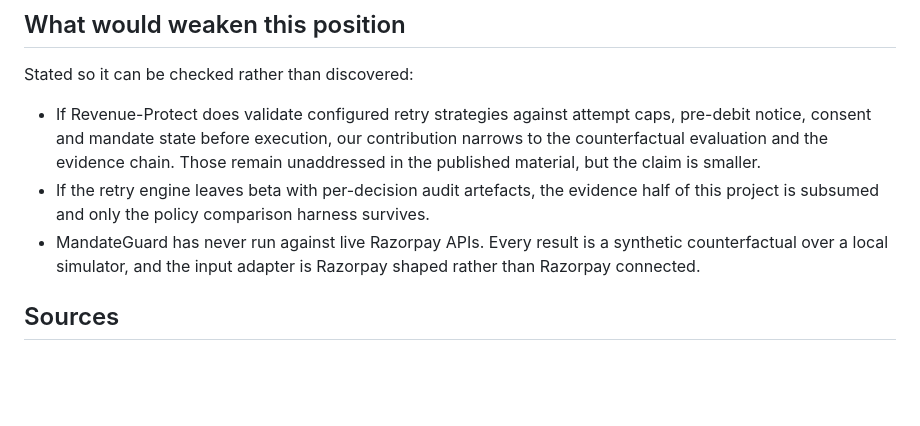
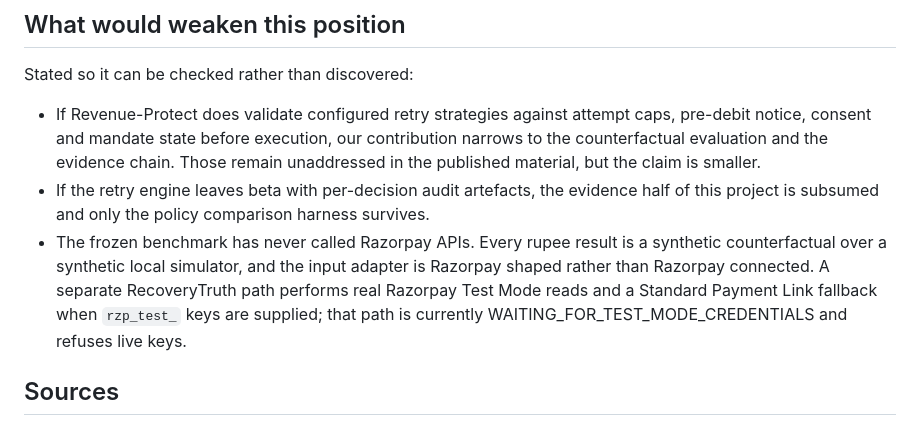
Before and after one commit to Akshu1245/razropay, a Markdown page: docs/competitive_position.md, the part around the change. Drawn GitHub-style; blank space fills up the shorter version.

```diff
--- a/docs/competitive_position.md
+++ b/docs/competitive_position.md
@@ -171,9 +171,12 @@ Stated so it can be checked rather than discovered:
 - If the retry engine leaves beta with per-decision audit artefacts, the
   evidence half of this project is subsumed and only the policy comparison
   harness survives.
-- MandateGuard has never run against live Razorpay APIs. Every result is a
-  synthetic counterfactual over a local simulator, and the input adapter is
-  Razorpay shaped rather than Razorpay connected.
+- The frozen benchmark has never called Razorpay APIs. Every rupee result is a
+  synthetic counterfactual over a synthetic local simulator, and the input
+  adapter is Razorpay shaped rather than Razorpay connected. A separate
+  RecoveryTruth path performs real Razorpay Test Mode reads and a Standard
+  Payment Link fallback when `rzp_test_` keys are supplied; that path is
+  currently WAITING_FOR_TEST_MODE_CREDENTIALS and refuses live keys.
 
 ## Sources
 
```
Also changed, not shown: docs/system_spec_review.md (+3 -3 lines).
